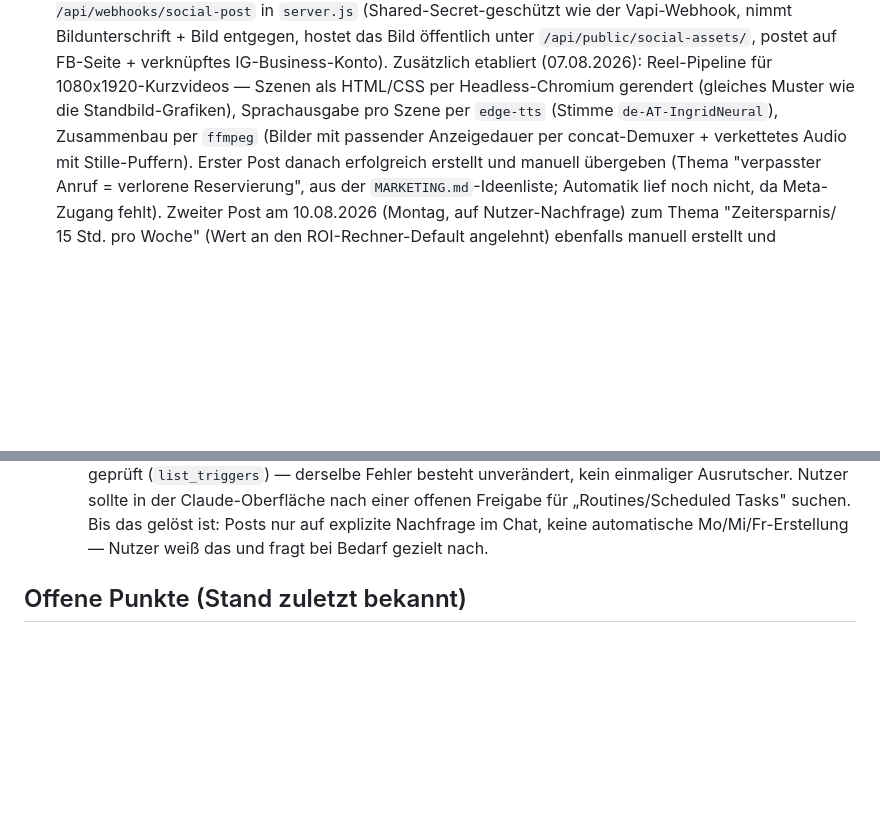
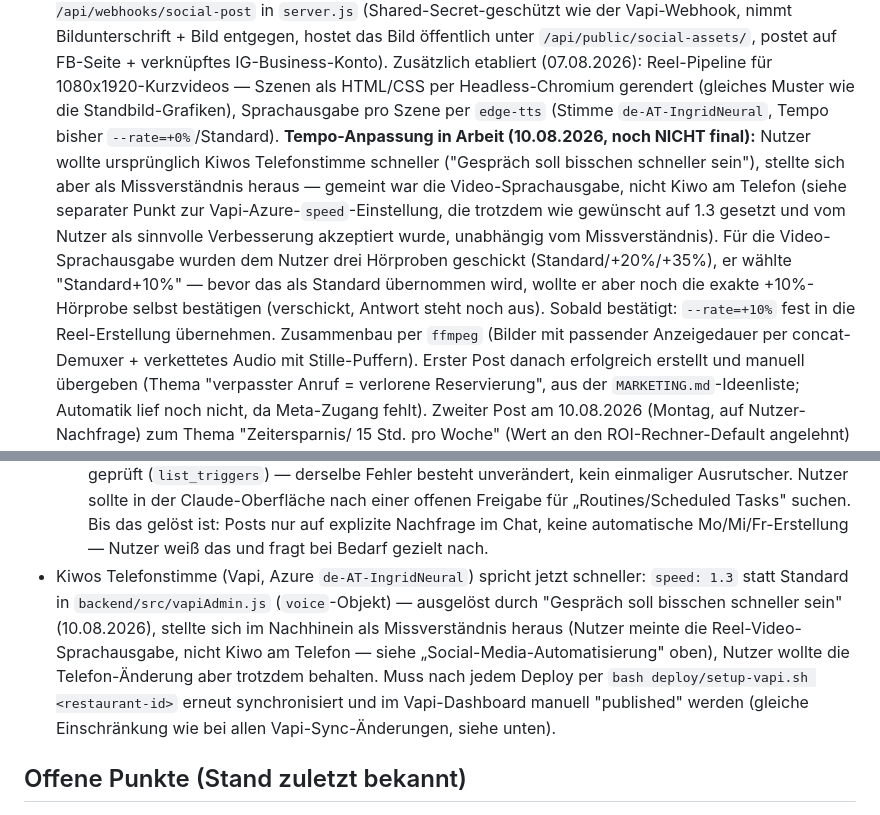
Before and after one commit to stanescualex2001-ctrl/Ki-works, a Markdown page: CLAUDE.md, 2 parts joined by grey strips. Drawn GitHub-style; blank space fills up the shorter version.

Commit message:
CLAUDE.md: Video-Sprechtempo-Anpassung (noch unbestätigt) und Kiwo-Telefonstimme-Speedup dokumentieren

```diff
--- a/CLAUDE.md
+++ b/CLAUDE.md
@@ -574,8 +574,21 @@ API-seitiger Fix bekannt; ggf. später bei Vapi-Support nachfragen.
   verknüpftes IG-Business-Konto). Zusätzlich etabliert (07.08.2026):
   Reel-Pipeline für 1080x1920-Kurzvideos — Szenen als HTML/CSS per
   Headless-Chromium gerendert (gleiches Muster wie die Standbild-Grafiken),
-  Sprachausgabe pro Szene per `edge-tts` (Stimme `de-AT-IngridNeural`),
-  Zusammenbau per `ffmpeg` (Bilder mit passender Anzeigedauer per
+  Sprachausgabe pro Szene per `edge-tts` (Stimme `de-AT-IngridNeural`,
+  Tempo bisher `--rate=+0%`/Standard). **Tempo-Anpassung in Arbeit
+  (10.08.2026, noch NICHT final):** Nutzer wollte ursprünglich Kiwos
+  Telefonstimme schneller ("Gespräch soll bisschen schneller sein"),
+  stellte sich aber als Missverständnis heraus — gemeint war die
+  Video-Sprachausgabe, nicht Kiwo am Telefon (siehe separater Punkt zur
+  Vapi-Azure-`speed`-Einstellung, die trotzdem wie gewünscht auf 1.3
+  gesetzt und vom Nutzer als sinnvolle Verbesserung akzeptiert wurde,
+  unabhängig vom Missverständnis). Für die Video-Sprachausgabe wurden dem
+  Nutzer drei Hörproben geschickt (Standard/+20%/+35%), er wählte
+  "Standard+10%" — bevor das als Standard übernommen wird, wollte er aber
+  noch die exakte +10%-Hörprobe selbst bestätigen (verschickt, Antwort
+  steht noch aus). Sobald bestätigt: `--rate=+10%` fest in die
+  Reel-Erstellung übernehmen. Zusammenbau per
+  `ffmpeg` (Bilder mit passender Anzeigedauer per
   concat-Demuxer + verkettetes Audio mit Stille-Puffern). Erster Post
   danach erfolgreich erstellt und manuell übergeben (Thema "verpasster
   Anruf = verlorene Reservierung", aus der `MARKETING.md`-Ideenliste;
@@ -613,6 +626,16 @@ API-seitiger Fix bekannt; ggf. später bei Vapi-Support nachfragen.
      gelöst ist: Posts nur auf explizite Nachfrage im Chat, keine
      automatische Mo/Mi/Fr-Erstellung — Nutzer weiß das und fragt bei
      Bedarf gezielt nach.
+- Kiwos Telefonstimme (Vapi, Azure `de-AT-IngridNeural`) spricht jetzt
+  schneller: `speed: 1.3` statt Standard in `backend/src/vapiAdmin.js`
+  (`voice`-Objekt) — ausgelöst durch "Gespräch soll bisschen schneller
+  sein" (10.08.2026), stellte sich im Nachhinein als Missverständnis
+  heraus (Nutzer meinte die Reel-Video-Sprachausgabe, nicht Kiwo am
+  Telefon — siehe „Social-Media-Automatisierung" oben), Nutzer wollte die
+  Telefon-Änderung aber trotzdem behalten. Muss nach jedem Deploy per
+  `bash deploy/setup-vapi.sh <restaurant-id>` erneut synchronisiert und im
+  Vapi-Dashboard manuell "published" werden (gleiche Einschränkung wie
+  bei allen Vapi-Sync-Änderungen, siehe unten).
 
 ## Offene Punkte (Stand zuletzt bekannt)
 
```
